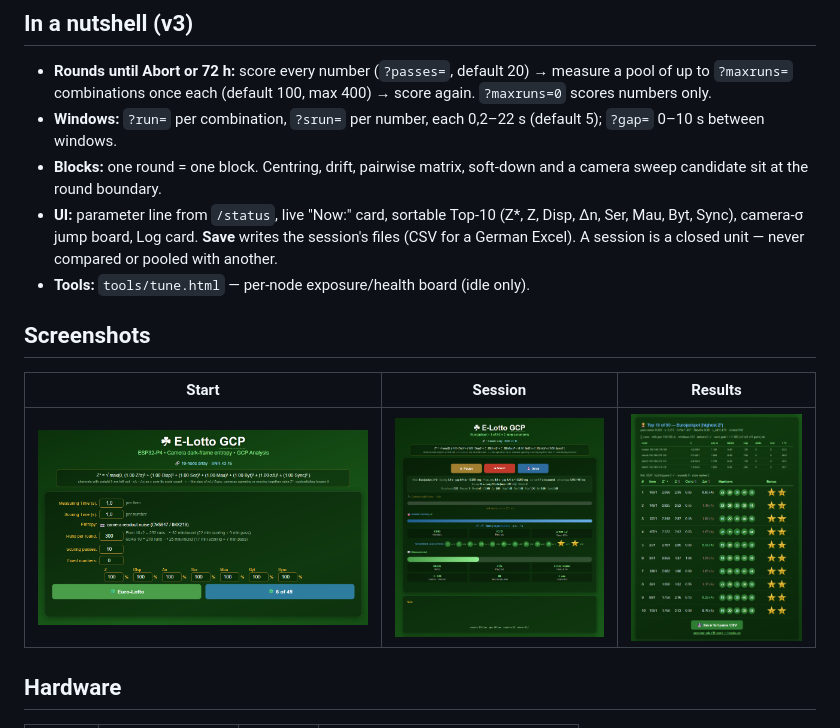
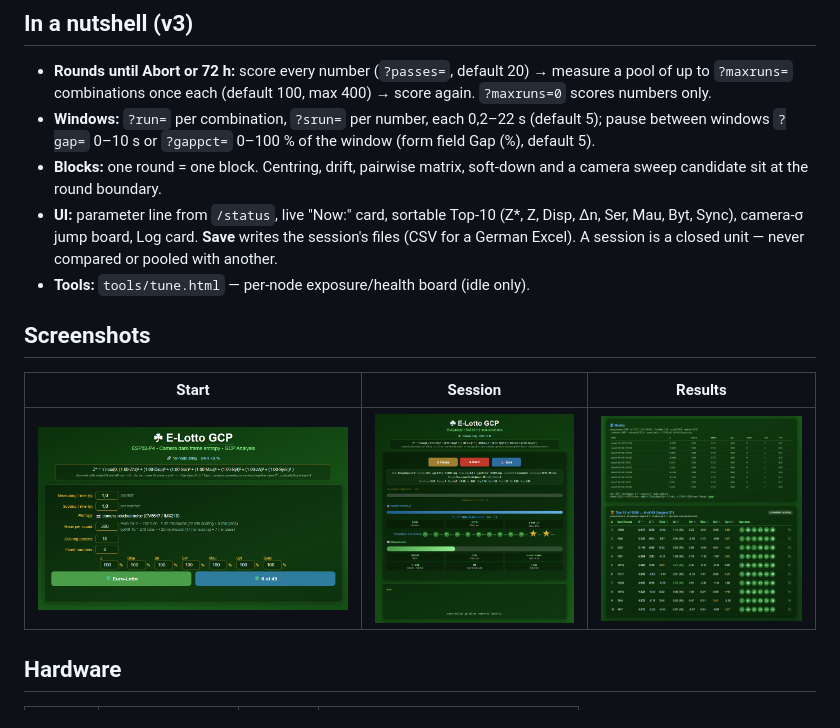
Before and after one commit to hpheuer/elotto, a Markdown page: README.md, the part around the change. Rendered like a GitHub page; pictures changed too: docs/ui_done.png.

```diff
--- a/README.md
+++ b/README.md
@@ -45,7 +45,8 @@ Scoring numbers and measuring combinations use the same key.
   up to `?maxruns=` combinations once each (default 100, max 400) → score again.
   `?maxruns=0` scores numbers only.
 - **Windows:** `?run=` per combination, `?srun=` per number, each 0,2–22 s (default 5);
-  `?gap=` 0–10 s between windows.
+  pause between windows `?gap=` 0–10 s or `?gappct=` 0–100 % of the window (form field
+  Gap (%), default 5).
 - **Blocks:** one round = one block. Centring, drift, pairwise matrix, soft-down and a camera
   sweep candidate sit at the round boundary.
 - **UI:** parameter line from `/status`, live "Now:" card, sortable Top-10 (Z\*, Z, Disp, Δn,
```
Also changed, not shown: 4 other files.
